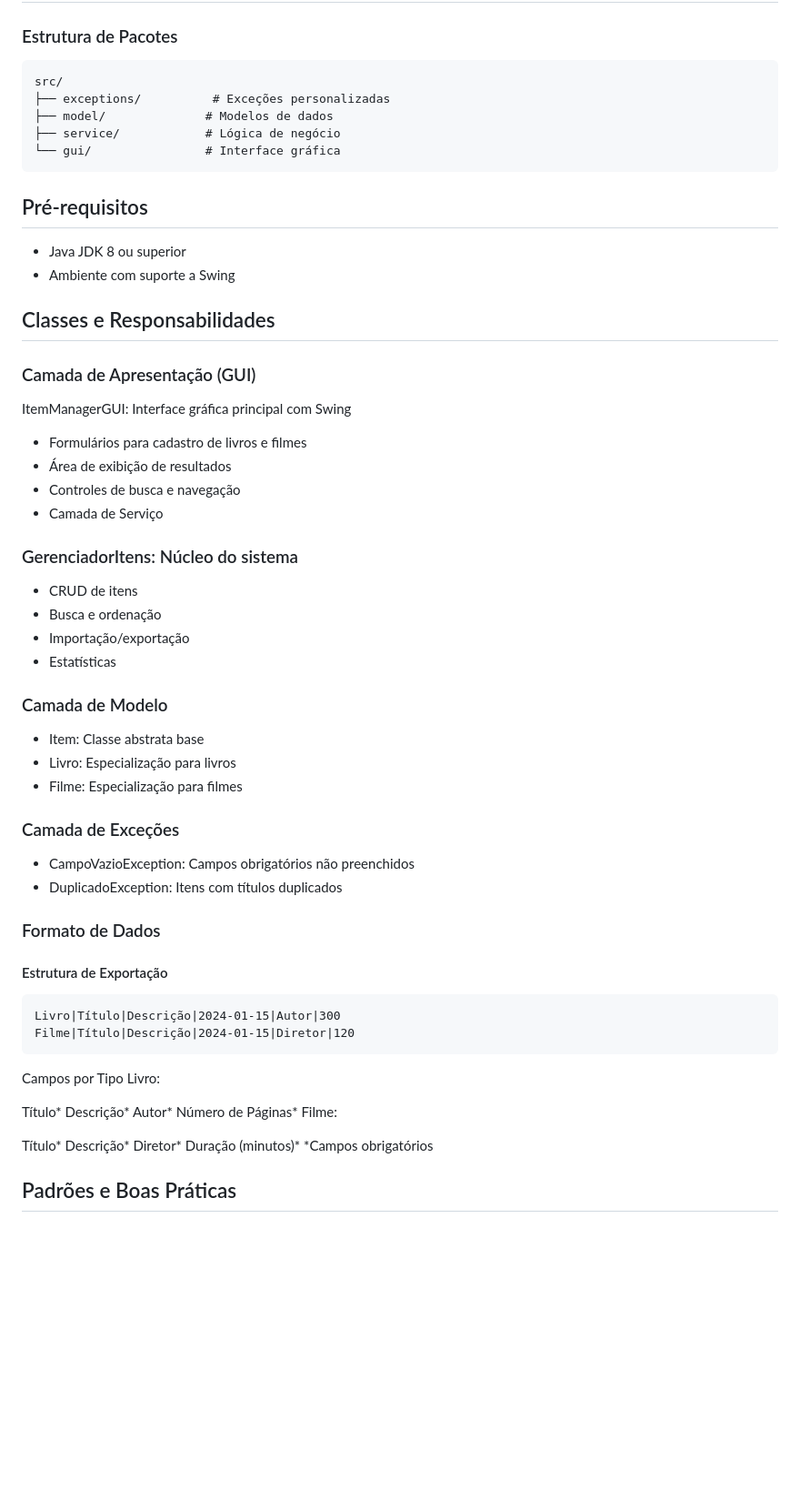
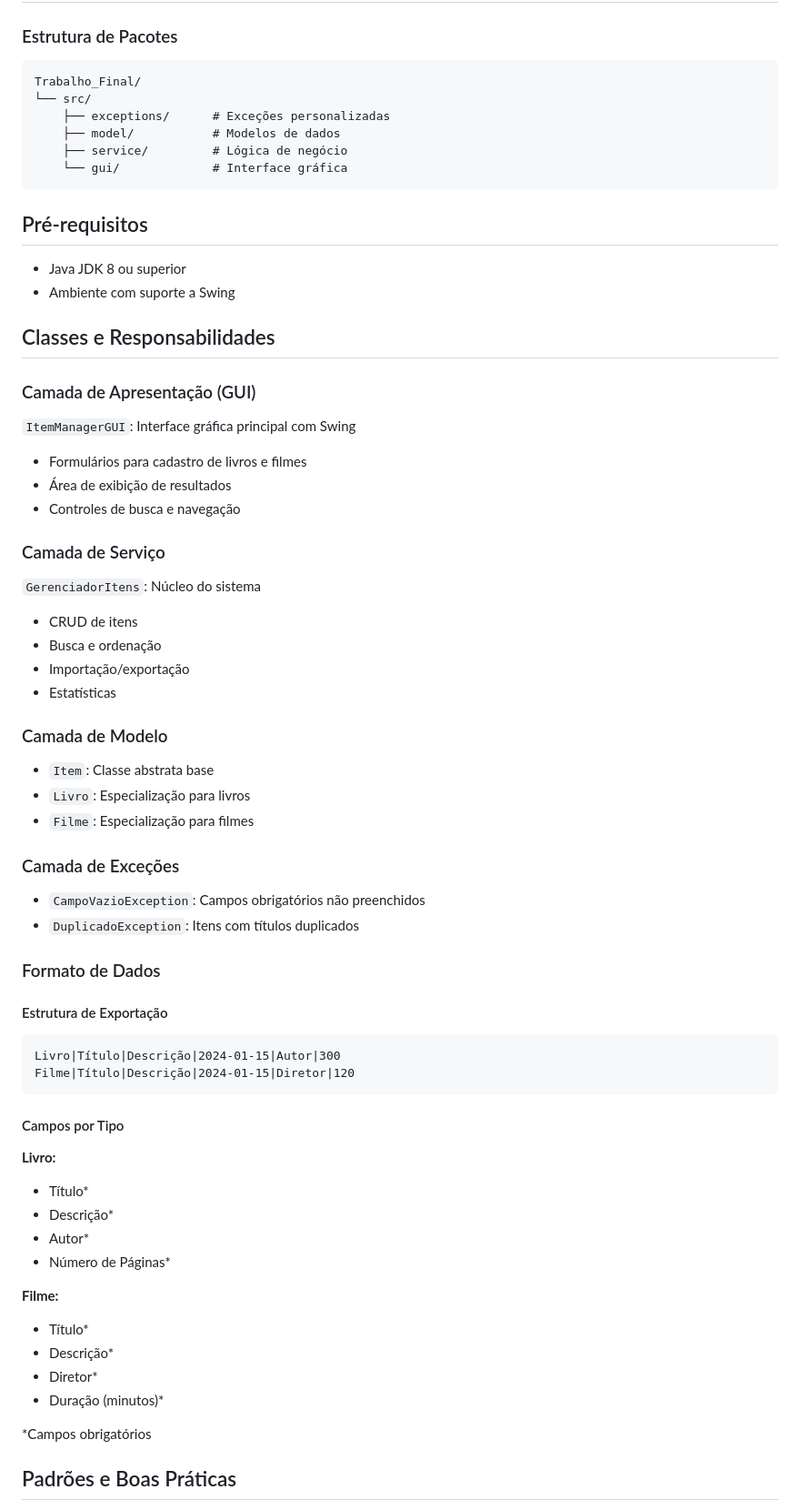
Before and after one commit to cavalcantiraissas/Ciencia-da-Computacao_UFMT, a Markdown page: Programacao_Java/Trabalho_Final/README.md, the part around one of its changes. Shown at 91% size. Rendered like a GitHub page; blank space fills up the shorter version.

Commit message:
Corrige formatação e estrutura do README do Trabalho Final

````diff
--- a/Programacao_Java/Trabalho_Final/README.md
+++ b/Programacao_Java/Trabalho_Final/README.md
@@ -21,12 +21,14 @@ Sistema que permite cadastrar, listar, buscar, exportar e importar informações
 ### Estrutura de Pacotes
 
 ```text
-src/
-├── exceptions/          # Exceções personalizadas
-├── model/              # Modelos de dados
-├── service/            # Lógica de negócio
-└── gui/                # Interface gráfica
+Trabalho_Final/
+└── src/
+    ├── exceptions/      # Exceções personalizadas
+    ├── model/           # Modelos de dados
+    ├── service/         # Lógica de negócio
+    └── gui/             # Interface gráfica
 ```
+
 ## Pré-requisitos
 
 - Java JDK 8 ou superior
@@ -36,26 +38,27 @@ src/
 
 ### Camada de Apresentação (GUI)
 
-ItemManagerGUI: Interface gráfica principal com Swing
+`ItemManagerGUI`: Interface gráfica principal com Swing
 - Formulários para cadastro de livros e filmes
 - Área de exibição de resultados
 - Controles de busca e navegação
--  Camada de Serviço
 
-### GerenciadorItens: Núcleo do sistema
+### Camada de Serviço
+
+`GerenciadorItens`: Núcleo do sistema
 - CRUD de itens
 - Busca e ordenação
 - Importação/exportação
 - Estatísticas
 
 ### Camada de Modelo
-- Item: Classe abstrata base
-- Livro: Especialização para livros
-- Filme: Especialização para filmes
+- `Item`: Classe abstrata base
+- `Livro`: Especialização para livros
+- `Filme`: Especialização para filmes
 
 ### Camada de Exceções
-- CampoVazioException: Campos obrigatórios não preenchidos
-- DuplicadoException: Itens com títulos duplicados
+- `CampoVazioException`: Campos obrigatórios não preenchidos
+- `DuplicadoException`: Itens com títulos duplicados
 
 ### Formato de Dados
 
@@ -65,19 +68,20 @@ Livro|Título|Descrição|2024-01-15|Autor|300
 Filme|Título|Descrição|2024-01-15|Diretor|120
 ```
 
-Campos por Tipo
-Livro:
+#### Campos por Tipo
 
-Título*
-Descrição*
-Autor*
-Número de Páginas*
-Filme:
+**Livro:**
+- Título*
+- Descrição*
+- Autor*
+- Número de Páginas*
 
-Título*
-Descrição*
-Diretor*
-Duração (minutos)*
+**Filme:**
+- Título*
+- Descrição*
+- Diretor*
+- Duração (minutos)*
+
 *Campos obrigatórios
 
 ## Padrões e Boas Práticas
````
Also changed, not shown: other parts of Programacao_Java/Trabalho_Final/README.md (+20 -19 lines).
